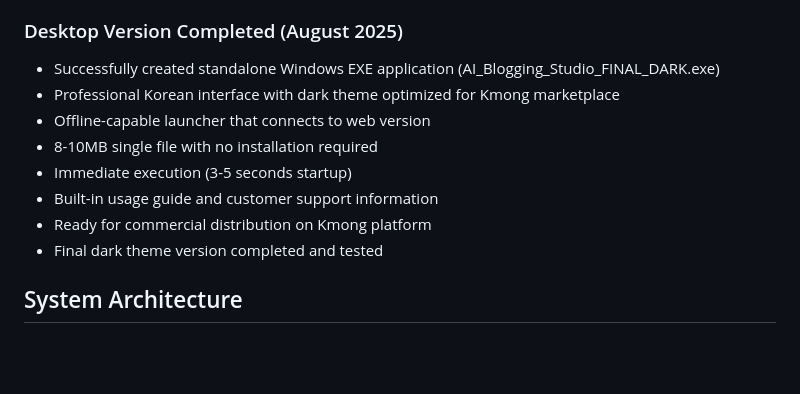
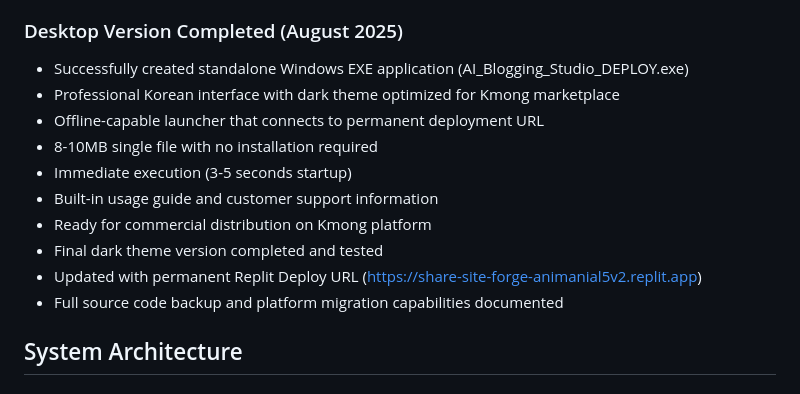
Before and after one commit to animanial5v2-cloud/youtube-auto-blogger, a Markdown page: replit.md, the part around the change. GitHub-like rendering; blank space fills up the shorter version.

Commit message:
Update application file name and deployment URL for easier distribution
Renames the executable to `AI_Blogging_Studio_DEPLOY.exe` and updates the Replit Deploy URL in `replit.md`.

Replit-Commit-Author: Agent
Replit-Commit-Session-Id: 1b0d081d-9812-4706-8f86-65b04baef354
Replit-Commit-Checkpoint-Type: full_checkpoint
Replit-Commit-Screenshot-Url: https://storage.googleapis.com/screenshot-production-us-central1/a29c9aae-a815-4ca1-ab77-1a3014b50f24/1b0d081d-9812-4706-8f86-65b04baef354/j8IOcAA

```diff
--- a/replit.md
+++ b/replit.md
@@ -19,14 +19,16 @@ The user plans to sell this AI Auto-Blogging Studio on Kmong (Korean freelance p
 - Transparent handling of API limitations (e.g., Tistory API discontinuation)
 
 ### Desktop Version Completed (August 2025)
-- Successfully created standalone Windows EXE application (AI_Blogging_Studio_FINAL_DARK.exe)
+- Successfully created standalone Windows EXE application (AI_Blogging_Studio_DEPLOY.exe)
 - Professional Korean interface with dark theme optimized for Kmong marketplace
-- Offline-capable launcher that connects to web version
+- Offline-capable launcher that connects to permanent deployment URL
 - 8-10MB single file with no installation required
 - Immediate execution (3-5 seconds startup)
 - Built-in usage guide and customer support information
 - Ready for commercial distribution on Kmong platform
 - Final dark theme version completed and tested
+- Updated with permanent Replit Deploy URL (https://share-site-forge-animanial5v2.replit.app)
+- Full source code backup and platform migration capabilities documented
 
 ## System Architecture
 
```
